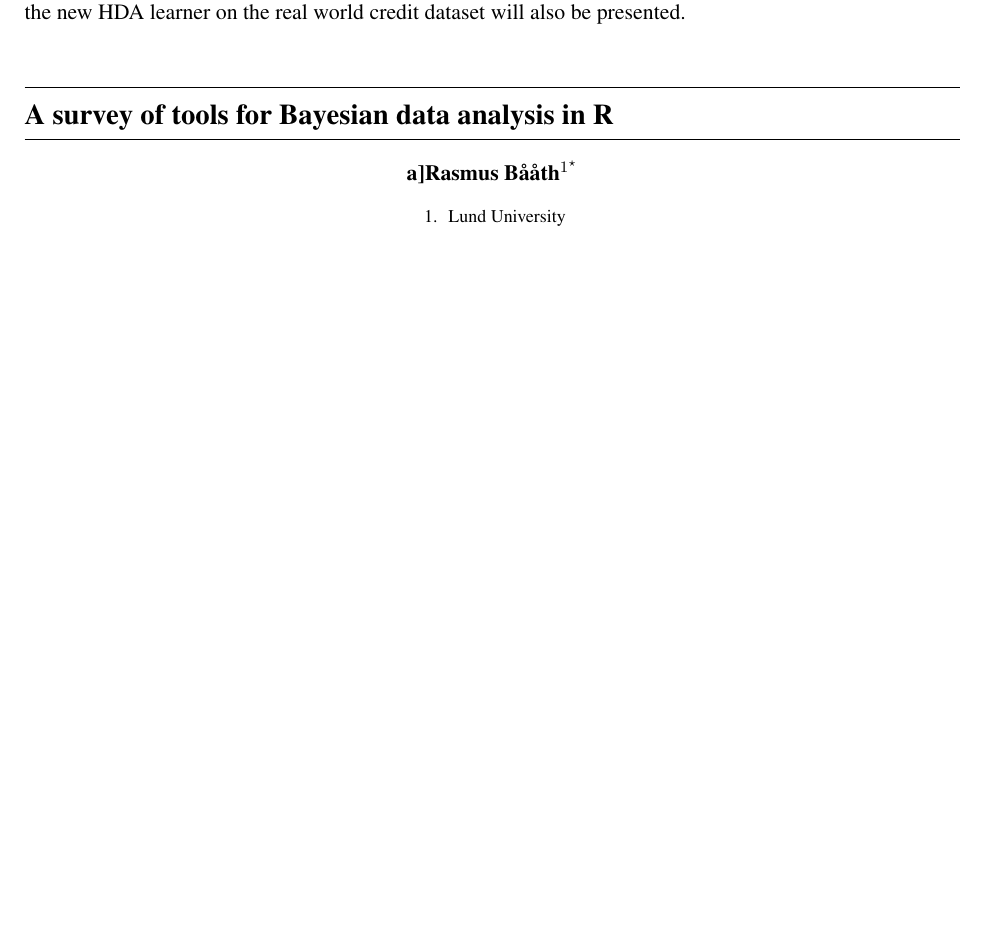
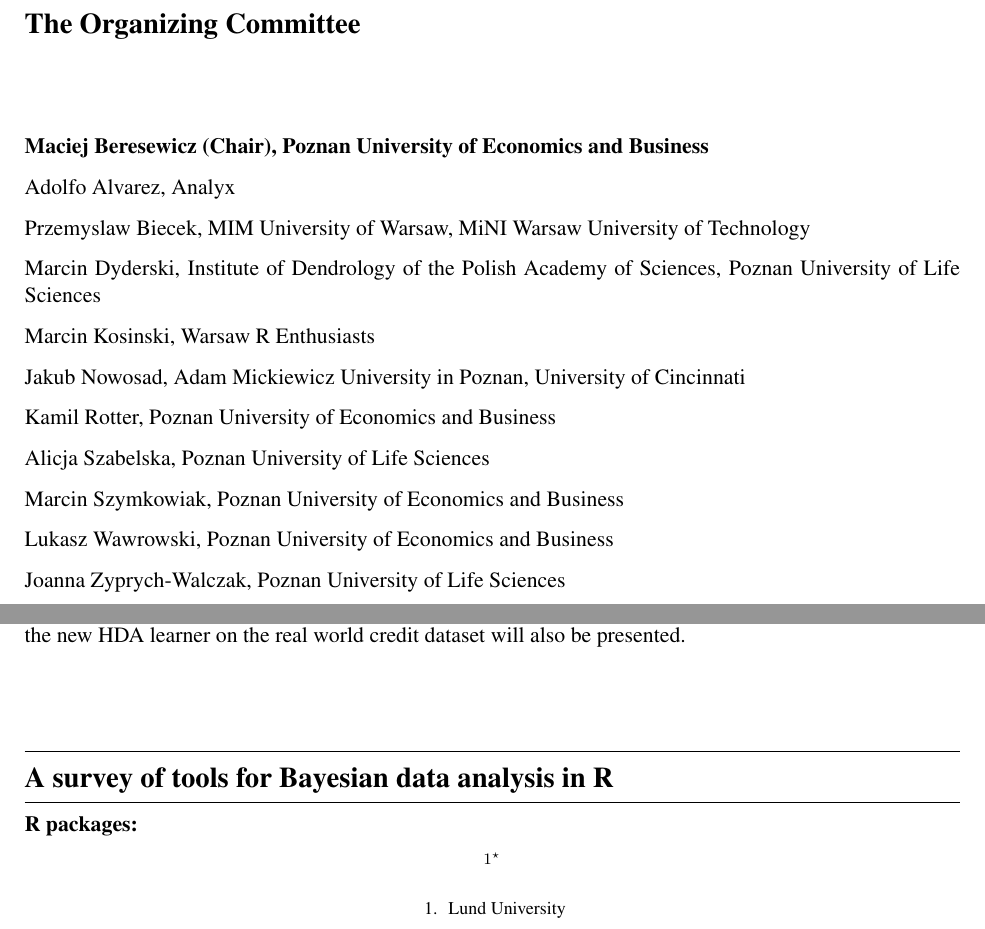
Before and after one commit to eRum2016/Book-of-abstracts, a LaTeX thesis (boa.tex): part of page 12 of 58 before the commit and two parts of pages 2 and 12 of 60 after it, the two joined at a grey line, cut at the place of the change, the shorter picture padded with empty space. Compiled offline with pdfLaTeX.

Commit message:
oc added

```diff
--- a/boa.tex
+++ b/boa.tex
@@ -16,6 +16,10 @@
 \usepackage{longtable}
 \usepackage{pdflscape}
 
+\usepackage{imakeidx}
+\makeindex[name=a,title=Authors]
+\makeindex[name=p,title=Packages]
+
 \usepackage[utf8]{inputenc}
 \usepackage[T1]{fontenc}
 \usepackage{eurosym}
@@ -28,6 +32,8 @@
 	urlcolor=black,
 	citecolor=black
 }
+
+\usepackage{pdfpages}
 
 %\let\section=\subsubsection
 \newcommand{\pkg}[1]{{\normalfont\fontseries{b}\selectfont #1}}
@@ -66,4 +72,29 @@
 \frontmatter
 \maketitle
 
+\chapter{The Organizing Committee}
+
+\textbf{Maciej Beresewicz (Chair), Poznan University of Economics and Business}
+
+Adolfo Alvarez, Analyx
+
+Przemyslaw Biecek, MIM University of Warsaw, MiNI Warsaw University of Technology
+
+Marcin Dyderski, Institute of Dendrology of the Polish Academy of Sciences, Poznan University of Life Sciences
+
+Marcin Kosinski, Warsaw R Enthusiasts
+
+Jakub Nowosad, Adam Mickiewicz University in Poznan, University of Cincinnati
+
+Kamil Rotter, Poznan University of Economics and Business
+
+Alicja Szabelska, Poznan University of Life Sciences
+
+Marcin Szymkowiak, Poznan University of Economics and Business
+
+Lukasz Wawrowski, Poznan University of Economics and Business
+
+Joanna Zyprych-Walczak, Poznan University of Life Sciences
+
+
 \chapter{Program at glance}
```
Also changed, not shown: boa.tex (5 more changed lines).
